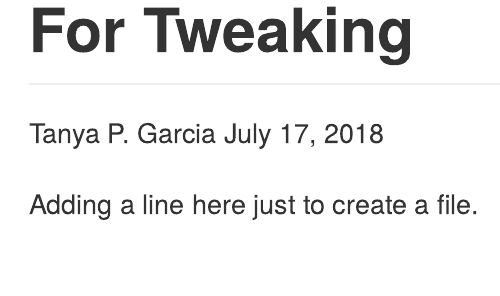
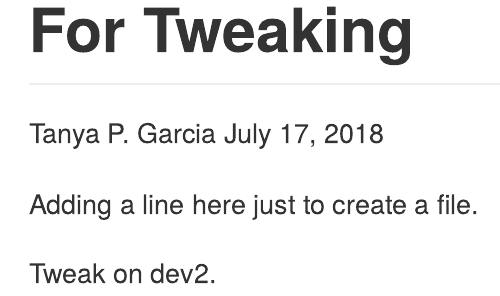
Before and after one commit to tpgarcia/sisbid_2018_git, an R Markdown document (R/02_for_tweaking.Rmd): the page in a window 1100 px wide, from its top. Rendered offline with R 4.5, knitr and Pandoc, with nearby package versions.

Commit message:
Tweak dev2

```diff
--- a/R/02_for_tweaking.Rmd
+++ b/R/02_for_tweaking.Rmd
@@ -6,3 +6,5 @@ output: github_document
 ---
 
 Adding a line here just to create a file.
+
+Tweak on dev2.
```
